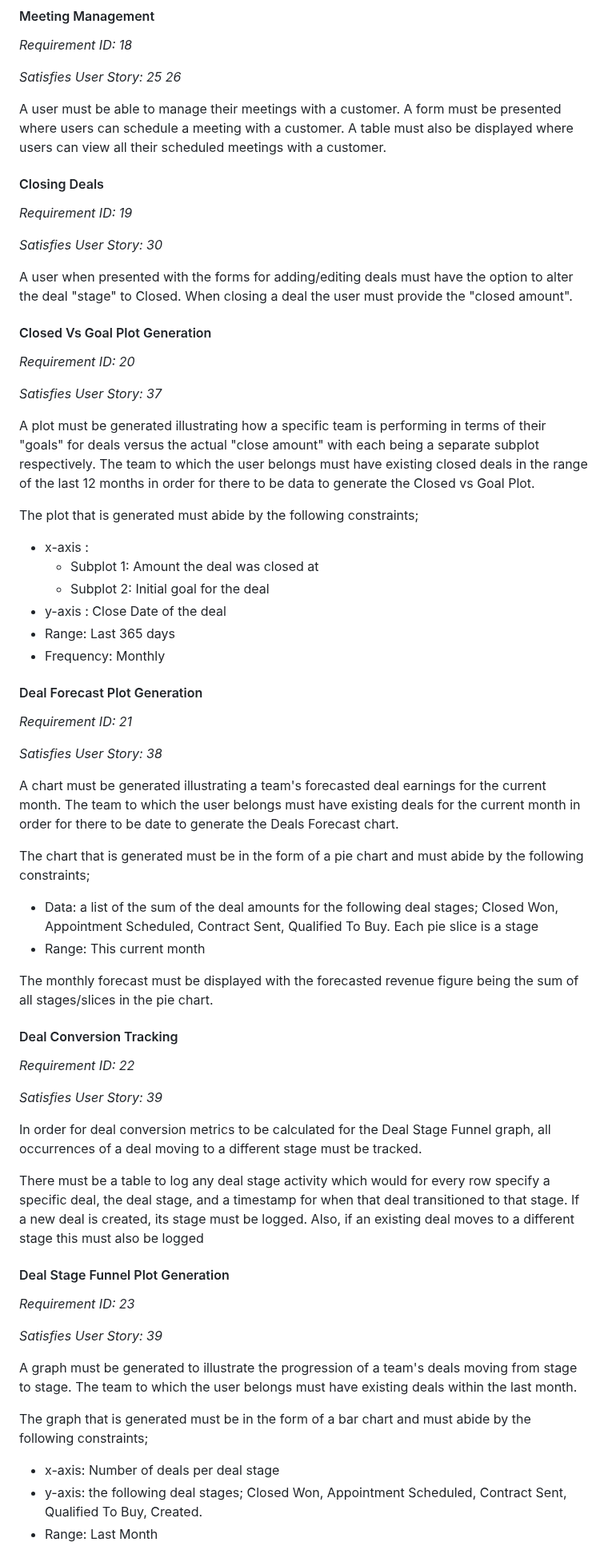
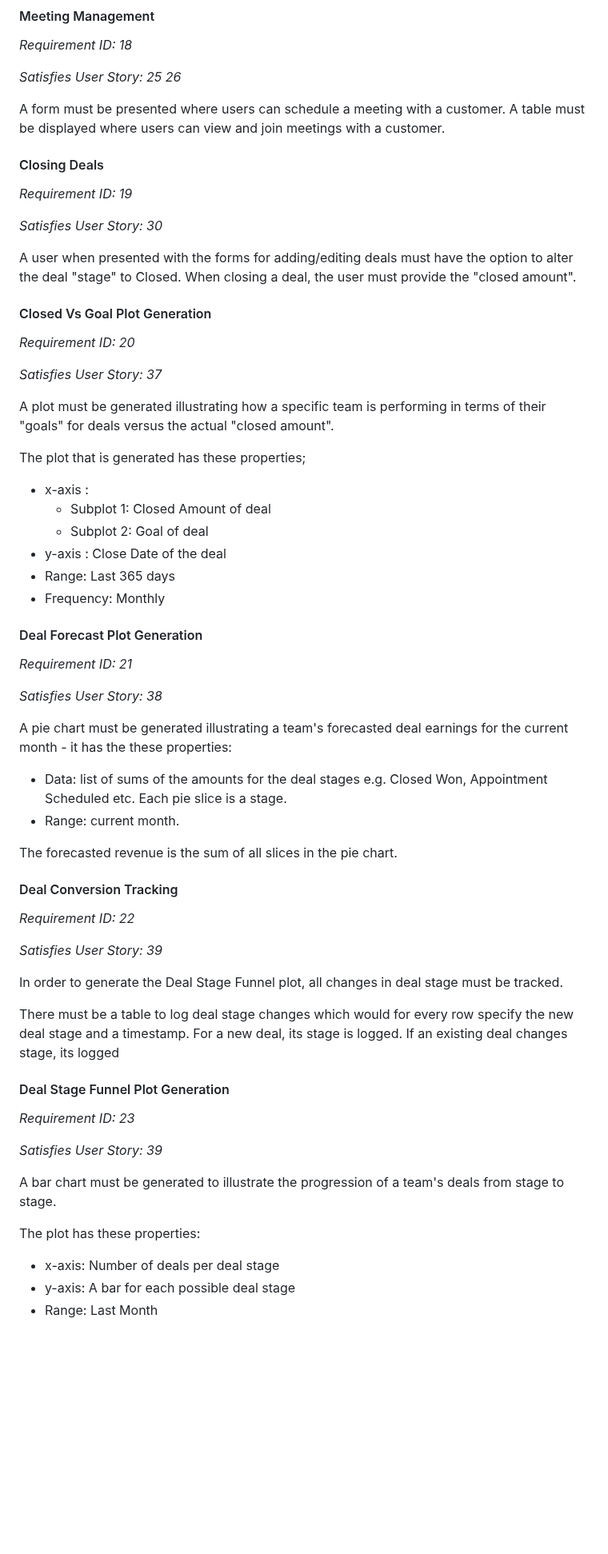
Before and after one commit to mattmallencode/crm, a Markdown page: README.md, the part around one of its changes. Shown at 80% size. GitHub-like rendering; blank space fills up the shorter version.

```diff
--- a/README.md
+++ b/README.md
@@ -548,7 +539,7 @@ A user must be able to manage their tasks for a customer. A form must be present
 
 *Satisfies User Story: 25 26*
 
-A user must be able to manage their meetings with a customer. A form must be presented where users can schedule a meeting with a customer. A table must also be displayed where users can view all their scheduled meetings with a customer.
+A form must be presented where users can schedule a meeting with a customer. A table must be displayed where users can view and join meetings with a customer.
 
 #### Closing Deals
 
@@ -556,7 +547,7 @@ A user must be able to manage their meetings with a customer. A form must be pre
 
 *Satisfies User Story: 30*
 
-A user when presented with the forms for adding/editing deals must have the option to alter the deal "stage" to Closed. When closing a deal the user must provide the "closed amount".
+A user when presented with the forms for adding/editing deals must have the option to alter the deal "stage" to Closed. When closing a deal, the user must provide the "closed amount".
 
 #### Closed Vs Goal Plot Generation
 
@@ -564,12 +555,12 @@ A user when presented with the forms for adding/editing deals must have the opti
 
 *Satisfies User Story: 37*
 
-A plot must be generated illustrating how a specific team is performing in terms of their "goals" for deals versus the actual "close amount" with each being a separate subplot respectively. The team to which the user belongs must have existing closed deals in the range of the last 12 months in order for there to be data to generate the Closed vs Goal Plot.
+A plot must be generated illustrating how a specific team is performing in terms of their "goals" for deals versus the actual "closed amount".
 
-The plot that is generated must abide by the following constraints;
+The plot that is generated has these properties;
 + x-axis :
-	+  Subplot 1: Amount the deal was closed at
-	+ Subplot 2: Initial goal for the deal
+	+  Subplot 1: Closed Amount of deal
+	+ Subplot 2: Goal of deal
 + y-axis : Close Date of the deal
 + Range: Last 365 days
 + Frequency: Monthly
@@ -580,14 +571,12 @@ The plot that is generated must abide by the following constraints;
 
 *Satisfies User Story: 38*
 
-A chart must be generated illustrating a team's forecasted deal earnings for the current month. The team to which the user belongs must have existing deals for the current month in order for there to be date to generate the Deals Forecast chart.
+A  pie chart must be generated illustrating a team's forecasted deal earnings for the current month - it has the these properties:
 
-The chart that is generated must be in the form of a pie chart and must abide by the following constraints;
++ Data:  list of sums of the amounts for the deal stages e.g. Closed Won, Appointment Scheduled etc. Each pie slice is a stage.
++ Range: current month.
 
-+ Data:  a list of the sum of the deal amounts for the following deal stages; Closed Won, Appointment Scheduled, Contract Sent, Qualified To Buy. Each pie slice is a stage
-+ Range: This current month
-
-The monthly forecast must be displayed with the forecasted revenue figure being the sum of all stages/slices in the pie chart.
+The forecasted revenue is the sum of all slices in the pie chart.
 
 #### Deal Conversion Tracking
 
@@ -595,9 +584,9 @@ The monthly forecast must be displayed with the forecasted revenue figure being
 
 *Satisfies User Story: 39*
 
-In order for deal conversion metrics to be calculated for the Deal Stage Funnel graph, all occurrences of a deal moving to a different stage must be tracked.
+In order to generate the Deal Stage Funnel plot, all changes in deal stage must be tracked.
 
-There must be a table to log any deal stage activity which would for every row specify a specific deal, the deal stage, and a timestamp for when that deal transitioned to that stage. If a new deal is created, its stage must be logged. Also, if an existing deal moves to a different stage this must also be logged
+There must be a table to log deal stage changes which would for every row specify the new deal stage and a timestamp. For a new deal, its stage is logged. If an existing deal changes stage, its logged
 
 #### Deal Stage Funnel Plot Generation
 
@@ -605,11 +594,11 @@ There must be a table to log any deal stage activity which would for every row s
 
 *Satisfies User Story: 39*
 
-A graph must be generated to illustrate the progression of a team's deals moving from stage to stage. The team to which the user belongs must have existing deals within the last month.
+A bar chart must be generated to illustrate the progression of a team's deals from stage to stage.
 
-The graph that is generated must be in the form of a bar chart and must abide by the following constraints;
+The plot has these properties:
 
 + x-axis: Number of deals per deal stage
-+ y-axis: the following deal stages; Closed Won, Appointment Scheduled, Contract Sent, Qualified To Buy, Created.
++ y-axis: A bar for each possible deal stage
 + Range: Last Month
 
```
Also changed, not shown: other parts of README.md (+54 -61 lines).
